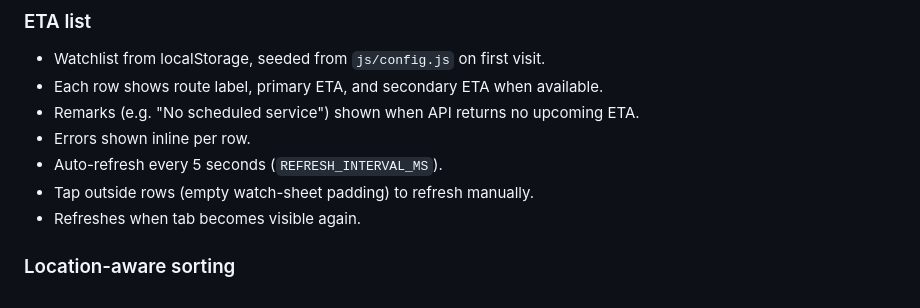
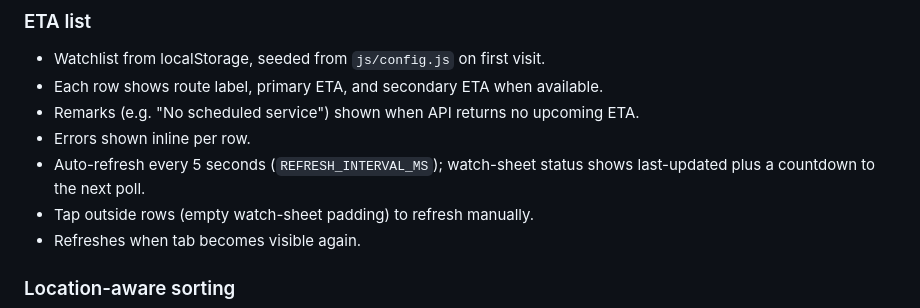
Before and after one commit to dbuttrr/boos, a Markdown page: docs/PRD.md, the part around the change. Drawn GitHub-style.

```diff
--- a/docs/PRD.md
+++ b/docs/PRD.md
@@ -33,7 +33,7 @@ Personal use: mobile, Hong Kong, checking ETAs before leaving home or office.
 - Each row shows route label, primary ETA, and secondary ETA when available.
 - Remarks (e.g. "No scheduled service") shown when API returns no upcoming ETA.
 - Errors shown inline per row.
-- Auto-refresh every 5 seconds (`REFRESH_INTERVAL_MS`).
+- Auto-refresh every 5 seconds (`REFRESH_INTERVAL_MS`); watch-sheet status shows last-updated plus a countdown to the next poll.
 - Tap outside rows (empty watch-sheet padding) to refresh manually.
 - Refreshes when tab becomes visible again.
 
```
Also changed, not shown: README.md (+1 -1 lines).
